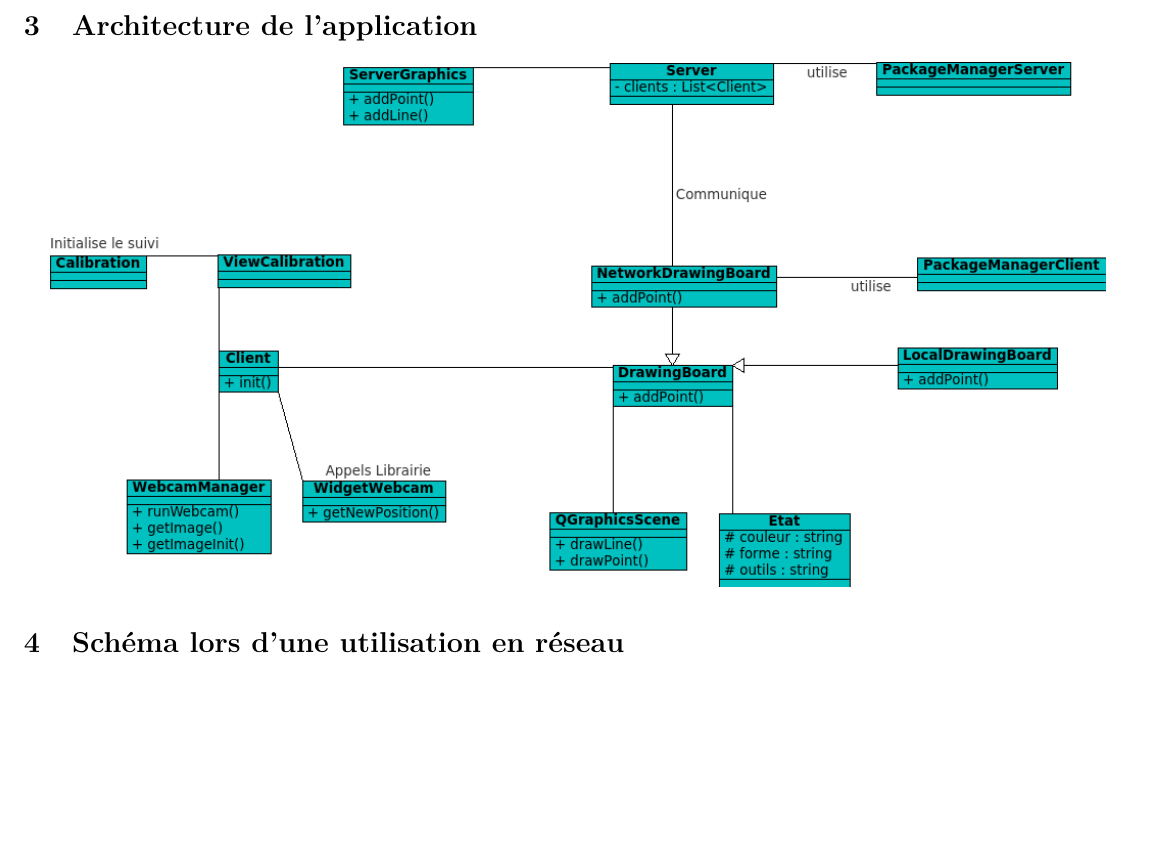
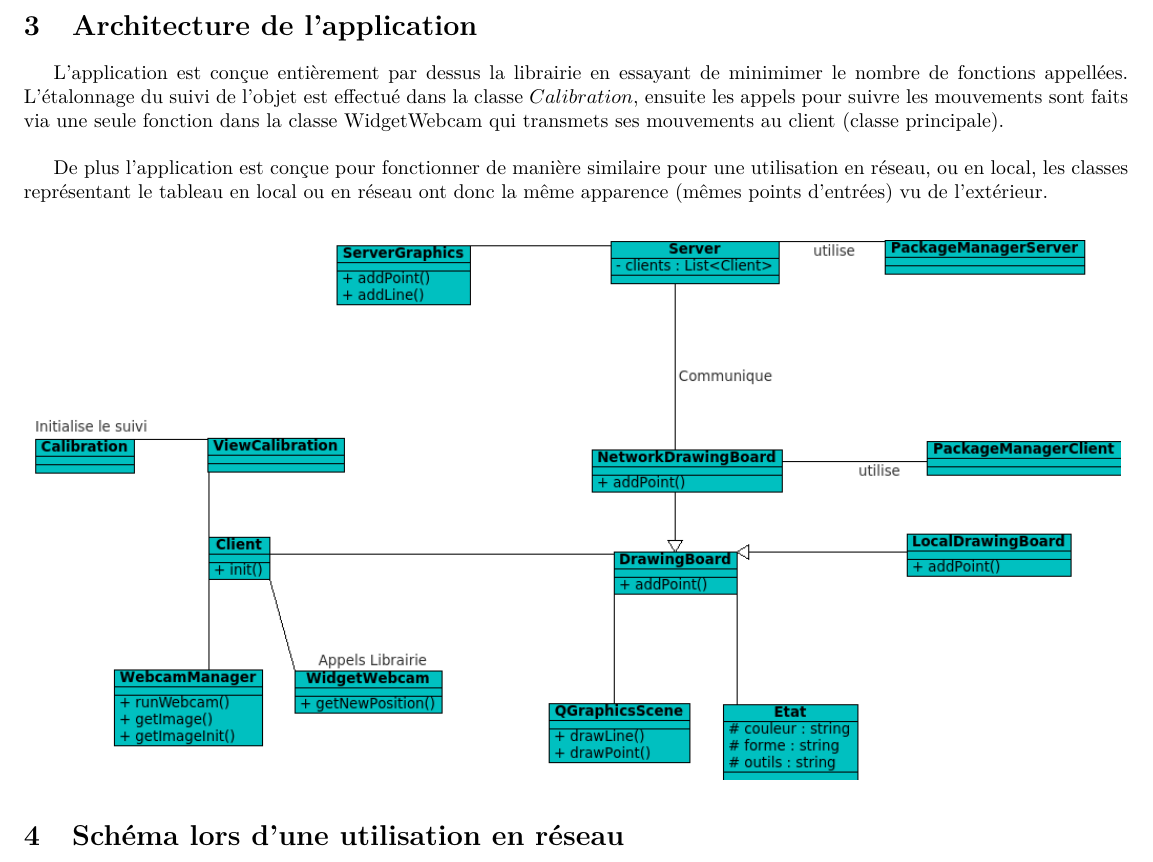
Before and after one commit to kbollini/dessin-realite-augmentee, a LaTeX document (documents/rapport/schema.tex): part of page 2 of 2 before the commit and part of page 2 of 3 after it, cut so that both start at the same text, the shorter picture padded with empty space. Compiled offline with pdfLaTeX.

Commit message:
Changement sur la plaquette

```diff
--- a/documents/rapport/schema.tex
+++ b/documents/rapport/schema.tex
@@ -30,6 +31,12 @@ Elle contient principalement une fonction d'étalonnage qui permet de signifier
 \section{Architecture de l'application}
+L'application est conçue entièrement par dessus la librairie en essayant de minimimer le nombre de fonctions appellées.
+L'étalonnage du suivi de l'objet est effectué dans la classe $Calibration$, ensuite les appels pour suivre les mouvements sont faits
+via une seule fonction dans la classe WidgetWebcam qui transmets ses mouvements au client (classe principale). \\
+
+De plus l'application est conçue pour fonctionner de manière similaire pour une utilisation en réseau, ou en local, les classes
+représentant le tableau en local ou en réseau ont donc la même apparence (mêmes points d'entrées) vu de l'extérieur. \\
 	\begin{center}
-	\includegraphics[scale=0.68]{../uml/classes.png}
+	\includegraphics[scale=0.7]{../uml/classes.png}
 	\end{center}
 
 \section{Schéma lors d'une utilisation en réseau}
```
Also changed, not shown: documents/rapport/schema.pdf, documents/rapport/schema.tex (3 more changed lines).
